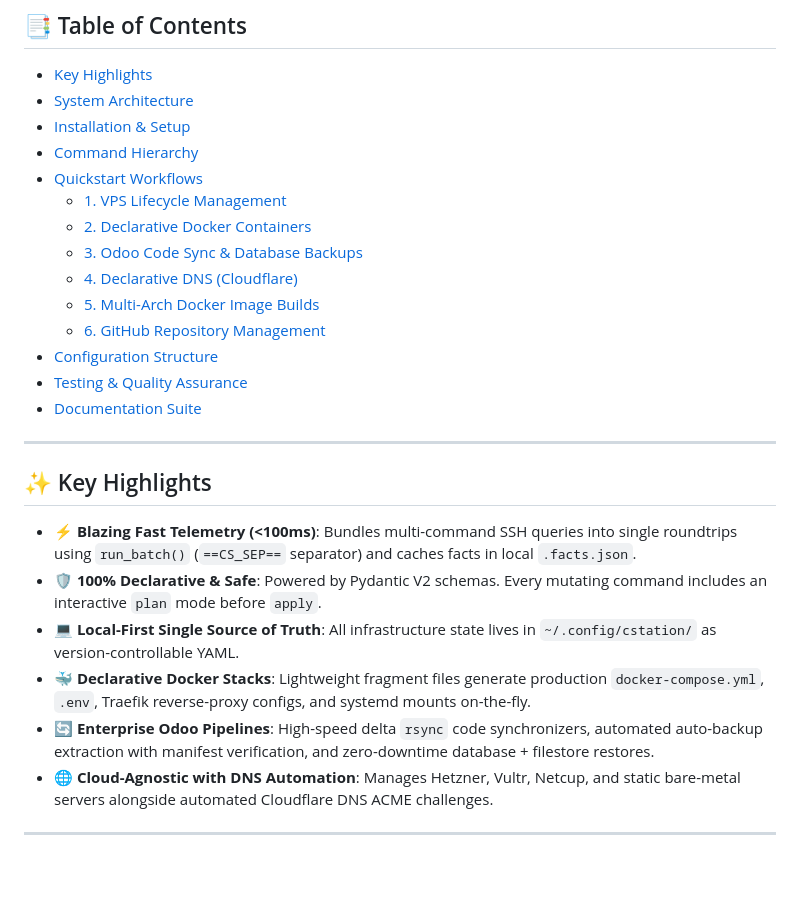
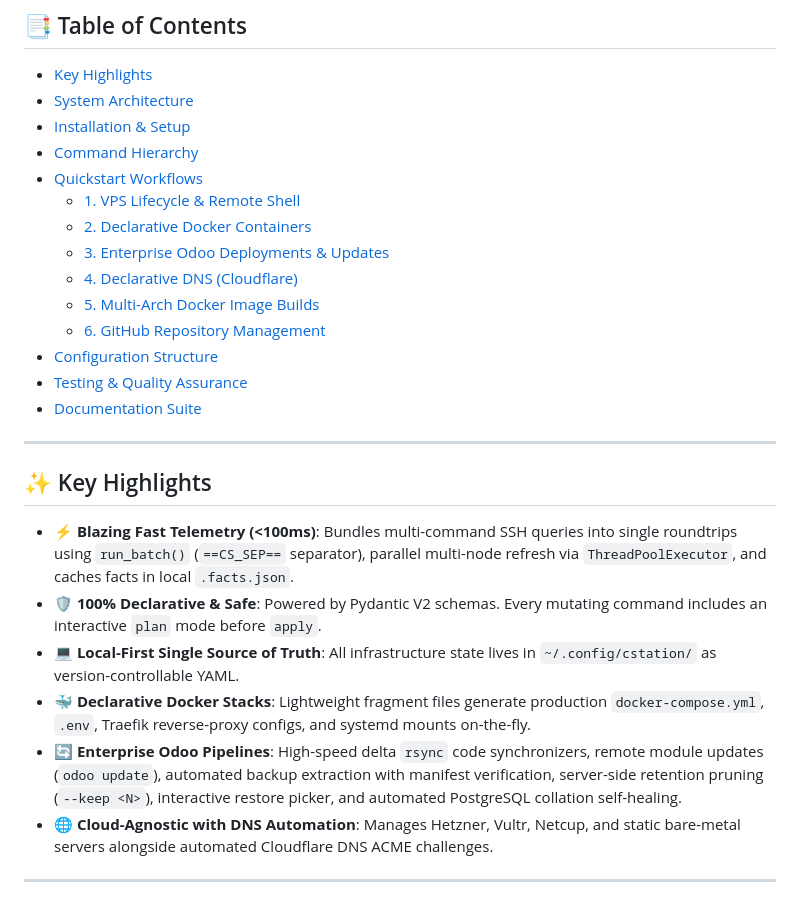
Before and after one commit to lohwswilson/cstation, a Markdown page: README.md, the part around one of its changes. Rendered like a GitHub page; blank space fills up the shorter version.

```diff
--- a/README.md
+++ b/README.md
@@ -17,9 +18,9 @@
 - [Installation & Setup](#-installation--setup)
 - [Command Hierarchy](#-command-hierarchy)
 - [Quickstart Workflows](#-quickstart-workflows)
-  - [1. VPS Lifecycle Management](#1-vps-lifecycle-management)
+  - [1. VPS Lifecycle & Remote Shell](#1-vps-lifecycle--remote-shell)
   - [2. Declarative Docker Containers](#2-declarative-docker-containers)
-  - [3. Odoo Code Sync & Database Backups](#3-odoo-code-sync--database-backups)
+  - [3. Enterprise Odoo Deployments & Updates](#3-enterprise-odoo-deployments--updates)
   - [4. Declarative DNS (Cloudflare)](#4-declarative-dns-cloudflare)
   - [5. Multi-Arch Docker Image Builds](#5-multi-arch-docker-image-builds)
   - [6. GitHub Repository Management](#6-github-repository-management)
@@ -31,11 +32,11 @@
 
 ## ✨ Key Highlights
 
-- **⚡ Blazing Fast Telemetry (<100ms)**: Bundles multi-command SSH queries into single roundtrips using `run_batch()` (`==CS_SEP==` separator) and caches facts in local `.facts.json`.
+- **⚡ Blazing Fast Telemetry (<100ms)**: Bundles multi-command SSH queries into single roundtrips using `run_batch()` (`==CS_SEP==` separator), parallel multi-node refresh via `ThreadPoolExecutor`, and caches facts in local `.facts.json`.
 - **🛡️ 100% Declarative & Safe**: Powered by Pydantic V2 schemas. Every mutating command includes an interactive `plan` mode before `apply`.
 - **💻 Local-First Single Source of Truth**: All infrastructure state lives in `~/.config/cstation/` as version-controllable YAML.
 - **🐳 Declarative Docker Stacks**: Lightweight fragment files generate production `docker-compose.yml`, `.env`, Traefik reverse-proxy configs, and systemd mounts on-the-fly.
-- **🔄 Enterprise Odoo Pipelines**: High-speed delta `rsync` code synchronizers, automated auto-backup extraction with manifest verification, and zero-downtime database + filestore restores.
+- **🔄 Enterprise Odoo Pipelines**: High-speed delta `rsync` code synchronizers, remote module updates (`odoo update`), automated backup extraction with manifest verification, server-side retention pruning (`--keep <N>`), interactive restore picker, and automated PostgreSQL collation self-healing.
 - **🌐 Cloud-Agnostic with DNS Automation**: Manages Hetzner, Vultr, Netcup, and static bare-metal servers alongside automated Cloudflare DNS ACME challenges.
 
 ---
```
Also changed, not shown: other parts of README.md (+24 -27 lines), ROADMAP.md (+35 -45 lines), docs/cli-reference.md (+18 -11 lines).
